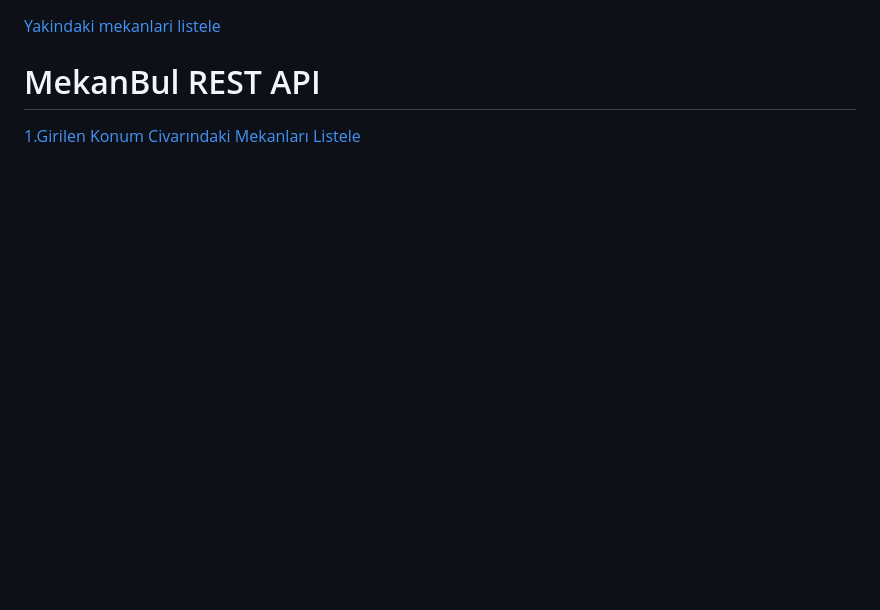
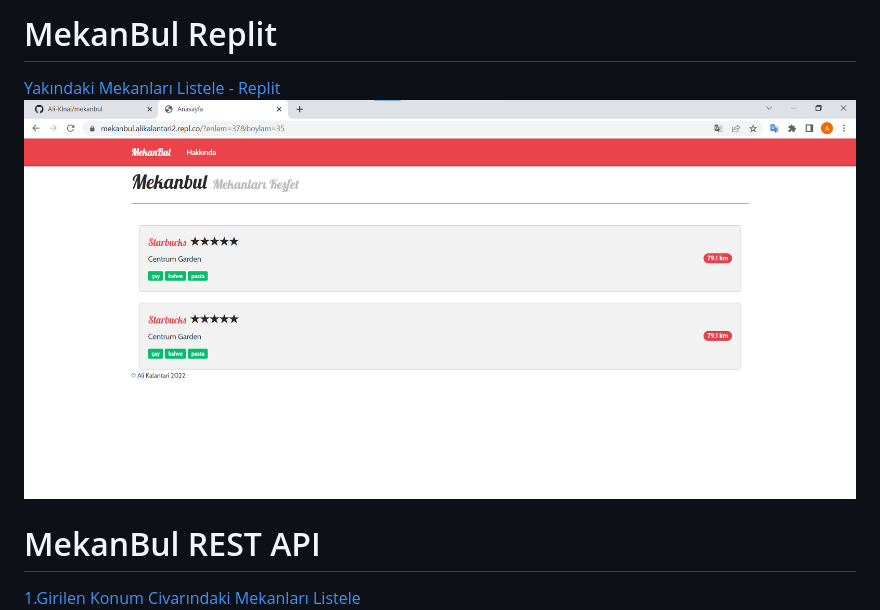
Before and after one commit to Ali-Klnai/mekanbul, a Markdown page: README.md, the part around the change. GitHub-like rendering; pictures changed too: resimler/replitAdresi.png (added); blank space fills up the shorter version.

```diff
--- a/README.md
+++ b/README.md
@@ -1,5 +1,7 @@
+# MekanBul Replit
 
-[Yakindaki mekanlari listele](https://mekanbul.alikalantari2.repl.co/?enlem=37&boylam=35)
+[Yakındaki Mekanları Listele - Replit](https://mekanbul.alikalantari2.repl.co/?enlem=37&boylam=35)
+![](/resimler/replitAdresi.png)
 
 # MekanBul REST API
 
```
Also changed, not shown: 1 other file.
